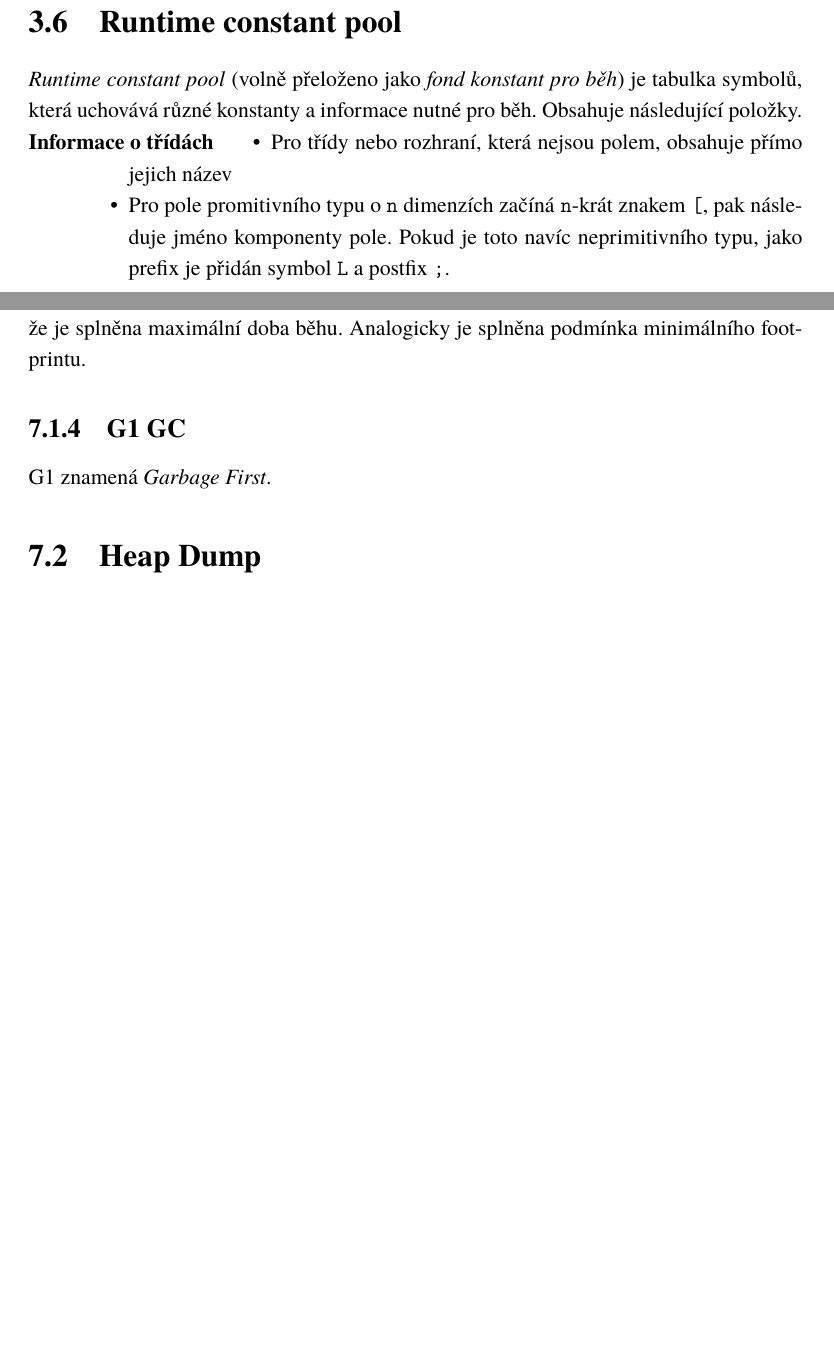
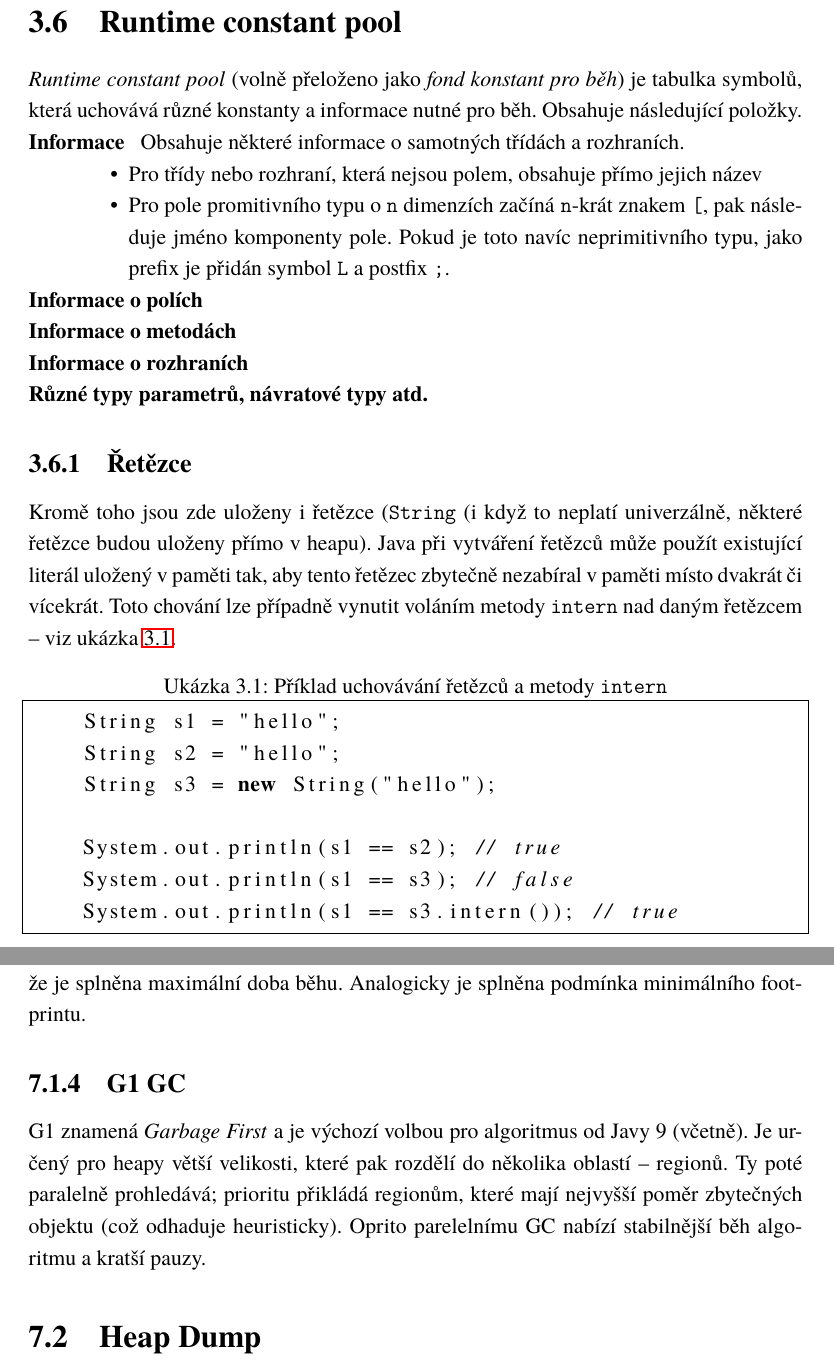
Before and after one commit to mrtnmch/memory-analyzer, a LaTeX thesis (doc/sablona.tex, which reads doc/text/main.tex): two parts of pages 13 and 21 of 34 before the commit and two parts of pages 13 and 21 of 35 after it, joined at a grey line, cut so that both start at the same text, the shorter picture padded with empty space. The pictures show the PDF file doc/sablona.pdf that the author committed with the source.

Commit message:
Text update

```diff
--- a/doc/text/main.tex
+++ b/doc/text/main.tex
@@ -128,9 +128,16 @@ Oblast, která uchováva data jednotlivých metod. Pro každou načtenou třídu
 \textit{Runtime constant pool} (volně přeloženo jako \textit{fond konstant pro běh}) je tabulka symbolů, která uchovává různé konstanty a informace nutné pro běh. Obsahuje následující položky.
 
 \begin{description}
-    \item[Informace o třídách]
-    \begin{itemize}
-        \item Pro třídy nebo rozhraní, která nejsou polem, obsahuje přímo jejich název
-        \item Pro pole promitivního typu o \texttt{n} dimenzích začíná \texttt{n}-krát znakem \texttt{[}, pak následuje jméno komponenty pole. Pokud je toto navíc neprimitivního typu, jako prefix je přidán symbol \texttt{L} a postfix \texttt{;}.
-    \end{itemize}
+    \item[Informace o třídách] Obsahuje některé informace o samotných třídách a rozhraních.
+        \begin{itemize}
+            \item Pro třídy nebo rozhraní, která nejsou polem, obsahuje přímo jejich název
+            \item Pro pole promitivního typu o \texttt{n} dimenzích začíná \texttt{n}-krát znakem \texttt{[}, pak následuje jméno komponenty pole. Pokud je toto navíc neprimitivního typu, jako prefix je přidán symbol \texttt{L} a postfix \texttt{;}.
+        \end{itemize}
+    \item[Informace o polích]
+    \item[Informace o metodách]
+    \item[Informace o rozhraních]
+    \item[Různé typy parametrů, návratové typy atd.]
 \end{description}
+
+\subsection{Řetězce}
+Kromě toho jsou zde uloženy i řetězce (\texttt{String} (i když to neplatí univerzálně, některé řetězce budou uloženy přímo v heapu). Java při vytváření řetězců může použít existující literál uložený v paměti tak, aby tento řetězec zbytečně nezabíral v paměti místo dvakrát či vícekrát. Toto chování lze případně vynutit voláním metody \texttt{intern} nad daným řetězcem -- viz ukázka \ref{intern}.
@@ -252,7 +269,7 @@ Při běhu paralelního \zkratka{GC} má tento typ priority -- kritéria, která
 Při běhu \zkratka{GC} je postupováno shora, tj. na propustnost je brán ohled pouze za podmínky, že je splněna maximální doba běhu. Analogicky je splněna podmínka minimálního footprintu.
 
 \subsection{G1 GC}
-G1 znamená \textit{Garbage First}.
+G1 znamená \textit{Garbage First} a je výchozí volbou pro algoritmus od Javy 9 (včetně). Je určený pro heapy větší velikosti, které pak rozdělí do několika oblastí -- regionů. Ty poté paralelně prohledává; prioritu přikládá regionům, které mají nejvyšší poměr zbytečných objektu (což odhaduje heuristicky). Oprito parelelnímu \zkratka{GC} nabízí stabilnější běh algoritmu a kratší pauzy.
 
 
 \section{Heap Dump}
```
Also changed, not shown: doc/sablona.bbl (deleted), doc/sablona.pdf, doc/text/main.tex (14 more changed lines), 14 other files.
